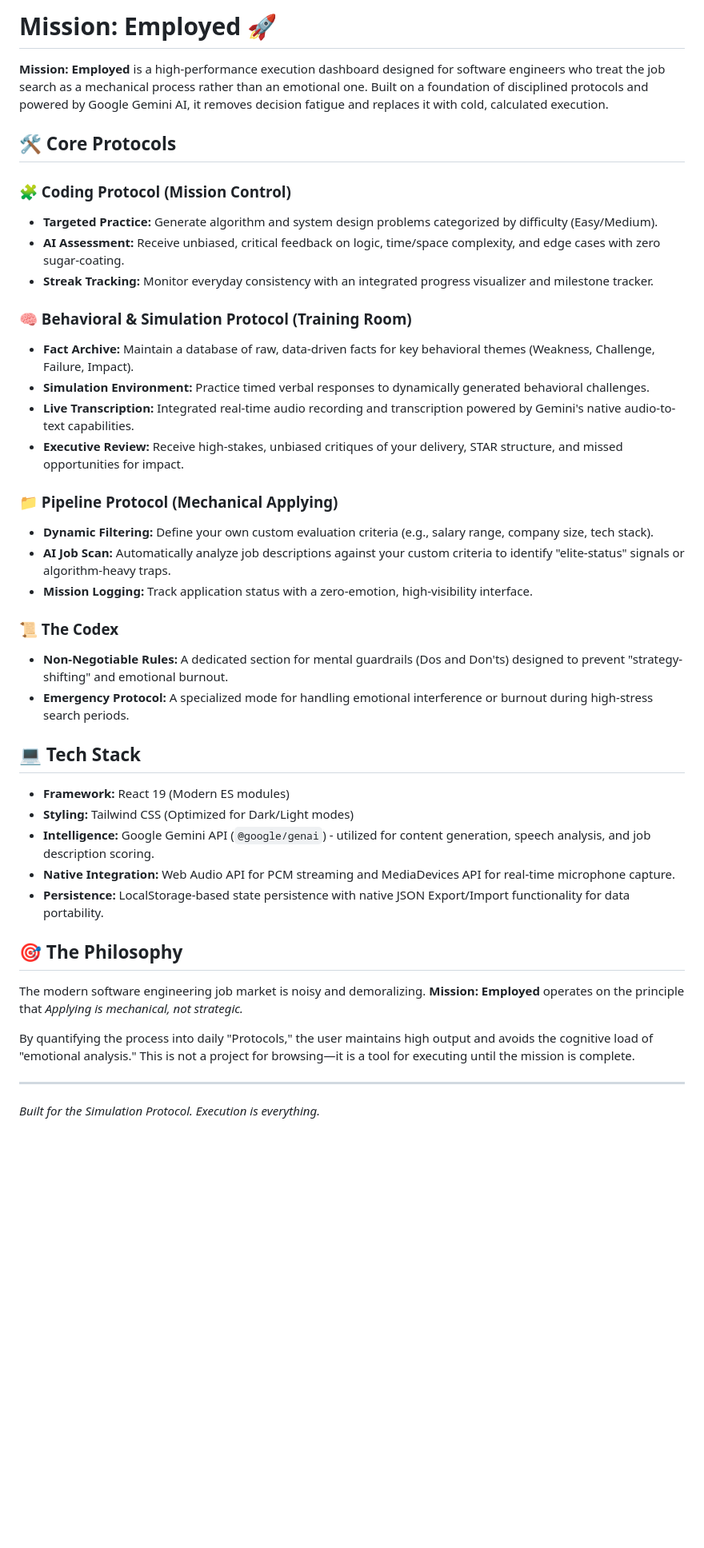
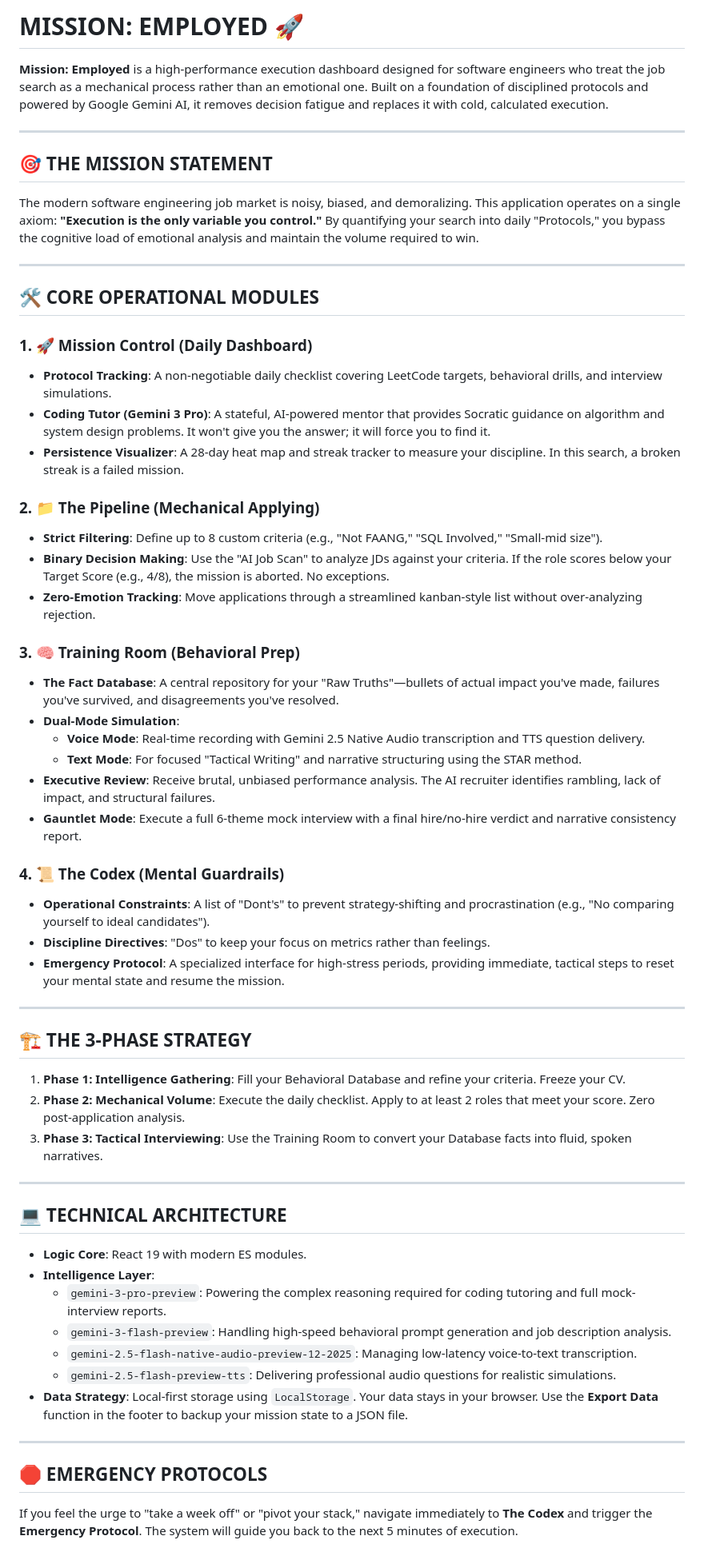
Before and after one commit to Vanndavid/Mission-Employed, a Markdown page: README.md, the part around one of its changes. Shown at 80% size. Rendered like a GitHub page; blank space fills up the shorter version.

Commit message:
feat: Update README with mission statement
Refreshes the README to emphasize the application's core philosophy and mission statement. It highlights the shift from emotional job searching to a disciplined, execution-focused approach powered by AI.

```diff
--- a/README.md
+++ b/README.md
@@ -1,43 +1,61 @@
-
-# Mission: Employed 🚀
+# MISSION: EMPLOYED 🚀
 
 **Mission: Employed** is a high-performance execution dashboard designed for software engineers who treat the job search as a mechanical process rather than an emotional one. Built on a foundation of disciplined protocols and powered by Google Gemini AI, it removes decision fatigue and replaces it with cold, calculated execution.
 
-## 🛠 Core Protocols
+---
 
-### 🧩 Coding Protocol (Mission Control)
-*   **Targeted Practice:** Generate algorithm and system design problems categorized by difficulty (Easy/Medium).
-*   **AI Assessment:** Receive unbiased, critical feedback on logic, time/space complexity, and edge cases with zero sugar-coating.
-*   **Streak Tracking:** Monitor everyday consistency with an integrated progress visualizer and milestone tracker.
-
-### 🧠 Behavioral & Simulation Protocol (Training Room)
-*   **Fact Archive:** Maintain a database of raw, data-driven facts for key behavioral themes (Weakness, Challenge, Failure, Impact).
-*   **Simulation Environment:** Practice timed verbal responses to dynamically generated behavioral challenges.
-*   **Live Transcription:** Integrated real-time audio recording and transcription powered by Gemini's native audio-to-text capabilities.
-*   **Executive Review:** Receive high-stakes, unbiased critiques of your delivery, STAR structure, and missed opportunities for impact.
-
-### 📁 Pipeline Protocol (Mechanical Applying)
-*   **Dynamic Filtering:** Define your own custom evaluation criteria (e.g., salary range, company size, tech stack).
-*   **AI Job Scan:** Automatically analyze job descriptions against your custom criteria to identify "elite-status" signals or algorithm-heavy traps.
-*   **Mission Logging:** Track application status with a zero-emotion, high-visibility interface.
-
-### 📜 The Codex
-*   **Non-Negotiable Rules:** A dedicated section for mental guardrails (Dos and Don'ts) designed to prevent "strategy-shifting" and emotional burnout.
-*   **Emergency Protocol:** A specialized mode for handling emotional interference or burnout during high-stress search periods.
-
-## 💻 Tech Stack
-
-*   **Framework:** React 19 (Modern ES modules)
-*   **Styling:** Tailwind CSS (Optimized for Dark/Light modes)
-*   **Intelligence:** Google Gemini API (`@google/genai`) - utilized for content generation, speech analysis, and job description scoring.
-*   **Native Integration:** Web Audio API for PCM streaming and MediaDevices API for real-time microphone capture.
-*   **Persistence:** LocalStorage-based state persistence with native JSON Export/Import functionality for data portability.
-
-## 🎯 The Philosophy
-
-The modern software engineering job market is noisy and demoralizing. **Mission: Employed** operates on the principle that *Applying is mechanical, not strategic.*
-
-By quantifying the process into daily "Protocols," the user maintains high output and avoids the cognitive load of "emotional analysis." This is not a project for browsing—it is a tool for executing until the mission is complete.
+## 🎯 THE MISSION STATEMENT
+The modern software engineering job market is noisy, biased, and demoralizing. This application operates on a single axiom: **"Execution is the only variable you control."** By quantifying your search into daily "Protocols," you bypass the cognitive load of emotional analysis and maintain the volume required to win.
 
 ---
-*Built for the Simulation Protocol. Execution is everything.*
+
+## 🛠 CORE OPERATIONAL MODULES
+
+### 1. 🚀 Mission Control (Daily Dashboard)
+*   **Protocol Tracking**: A non-negotiable daily checklist covering LeetCode targets, behavioral drills, and interview simulations.
+*   **Coding Tutor (Gemini 3 Pro)**: A stateful, AI-powered mentor that provides Socratic guidance on algorithm and system design problems. It won't give you the answer; it will force you to find it.
+*   **Persistence Visualizer**: A 28-day heat map and streak tracker to measure your discipline. In this search, a broken streak is a failed mission.
+
+### 2. 📁 The Pipeline (Mechanical Applying)
+*   **Strict Filtering**: Define up to 8 custom criteria (e.g., "Not FAANG," "SQL Involved," "Small-mid size").
+*   **Binary Decision Making**: Use the "AI Job Scan" to analyze JDs against your criteria. If the role scores below your Target Score (e.g., 4/8), the mission is aborted. No exceptions.
+*   **Zero-Emotion Tracking**: Move applications through a streamlined kanban-style list without over-analyzing rejection.
+
+### 3. 🧠 Training Room (Behavioral Prep)
+*   **The Fact Database**: A central repository for your "Raw Truths"—bullets of actual impact you've made, failures you've survived, and disagreements you've resolved.
+*   **Dual-Mode Simulation**:
+    *   **Voice Mode**: Real-time recording with Gemini 2.5 Native Audio transcription and TTS question delivery.
+    *   **Text Mode**: For focused "Tactical Writing" and narrative structuring using the STAR method.
+*   **Executive Review**: Receive brutal, unbiased performance analysis. The AI recruiter identifies rambling, lack of impact, and structural failures.
+*   **Gauntlet Mode**: Execute a full 6-theme mock interview with a final hire/no-hire verdict and narrative consistency report.
+
+### 4. 📜 The Codex (Mental Guardrails)
+*   **Operational Constraints**: A list of "Dont's" to prevent strategy-shifting and procrastination (e.g., "No comparing yourself to ideal candidates").
+*   **Discipline Directives**: "Dos" to keep your focus on metrics rather than feelings.
+*   **Emergency Protocol**: A specialized interface for high-stress periods, providing immediate, tactical steps to reset your mental state and resume the mission.
+
+---
+
+## 🏗 THE 3-PHASE STRATEGY
+
+1.  **Phase 1: Intelligence Gathering**: Fill your Behavioral Database and refine your criteria. Freeze your CV.
+2.  **Phase 2: Mechanical Volume**: Execute the daily checklist. Apply to at least 2 roles that meet your score. Zero post-application analysis.
+3.  **Phase 3: Tactical Interviewing**: Use the Training Room to convert your Database facts into fluid, spoken narratives.
+
+---
+
+## 💻 TECHNICAL ARCHITECTURE
+
+*   **Logic Core**: React 19 with modern ES modules.
+*   **Intelligence Layer**:
+    *   `gemini-3-pro-preview`: Powering the complex reasoning required for coding tutoring and full mock-interview reports.
+    *   `gemini-3-flash-preview`: Handling high-speed behavioral prompt generation and job description analysis.
+    *   `gemini-2.5-flash-native-audio-preview-12-2025`: Managing low-latency voice-to-text transcription.
+    *   `gemini-2.5-flash-preview-tts`: Delivering professional audio questions for realistic simulations.
+*   **Data Strategy**: Local-first storage using `LocalStorage`. Your data stays in your browser. Use the **Export Data** function in the footer to backup your mission state to a JSON file.
+
+---
+
+## 🛑 EMERGENCY PROTOCOLS
+If you feel the urge to "take a week off" or "pivot your stack," navigate immediately to **The Codex** and trigger the **Emergency Protocol**. The system will guide you back to the next 5 minutes of execution.
+
```
Also changed, not shown: other parts of README.md (+1 -0 lines).
